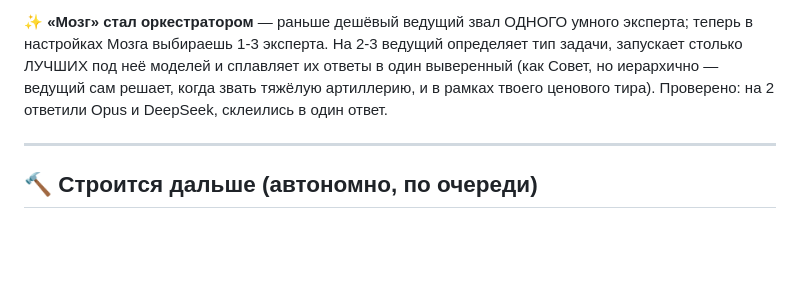
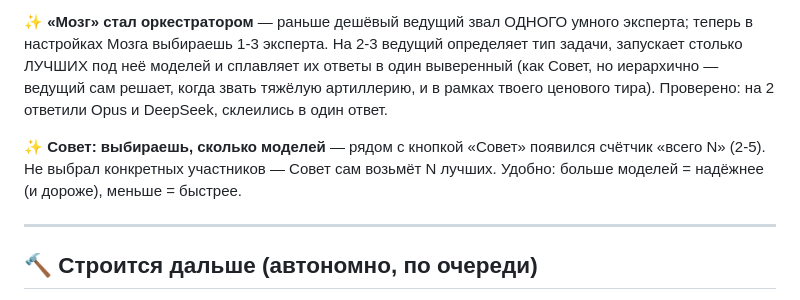
Before and after one commit to d14life/taiga-backend, a Markdown page: WHATS-NEW.md, the part around the change. Drawn GitHub-style; blank space fills up the shorter version.

```diff
--- a/WHATS-NEW.md
+++ b/WHATS-NEW.md
@@ -29,6 +29,8 @@
 
 ✨ **«Мозг» стал оркестратором** — раньше дешёвый ведущий звал ОДНОГО умного эксперта; теперь в настройках Мозга выбираешь 1-3 эксперта. На 2-3 ведущий определяет тип задачи, запускает столько ЛУЧШИХ под неё моделей и сплавляет их ответы в один выверенный (как Совет, но иерархично — ведущий сам решает, когда звать тяжёлую артиллерию, и в рамках твоего ценового тира). Проверено: на 2 ответили Opus и DeepSeek, склеились в один ответ.
 
+✨ **Совет: выбираешь, сколько моделей** — рядом с кнопкой «Совет» появился счётчик «всего N» (2-5). Не выбрал конкретных участников — Совет сам возьмёт N лучших. Удобно: больше моделей = надёжнее (и дороже), меньше = быстрее.
+
 ---
 ## 🔨 Строится дальше (автономно, по очереди)
 Мозг-2× и счётчики голов · UI «какая модель в каждой голове» · показ размышления (как ChatGPT) · кнопка «проверить против реальности» · частота памяти · хуки · Проекты · голосовой режим · скиллы-как-у-Claude · агент-харнесс. (Параллельные агенты ждут твою ссылку на репо.)
```
Also changed, not shown: LANES.md (+3 -2 lines).
